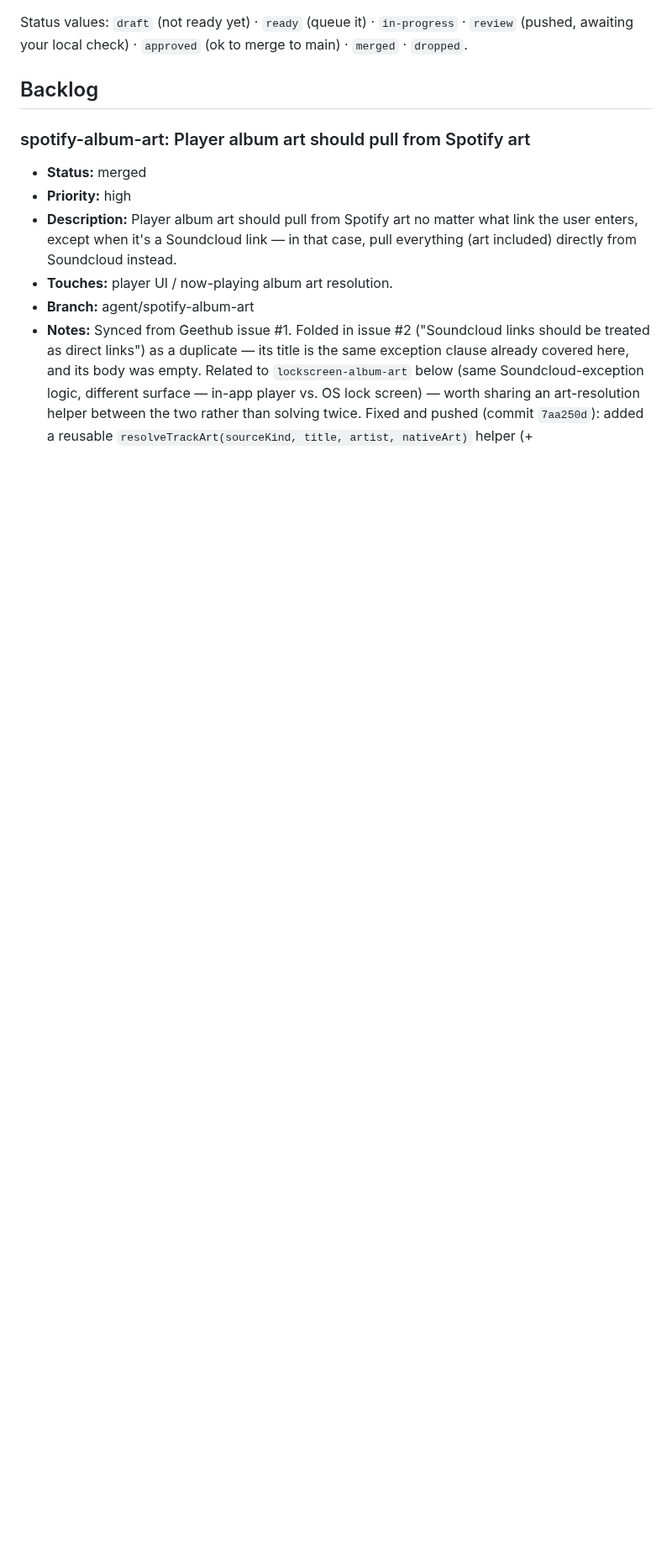
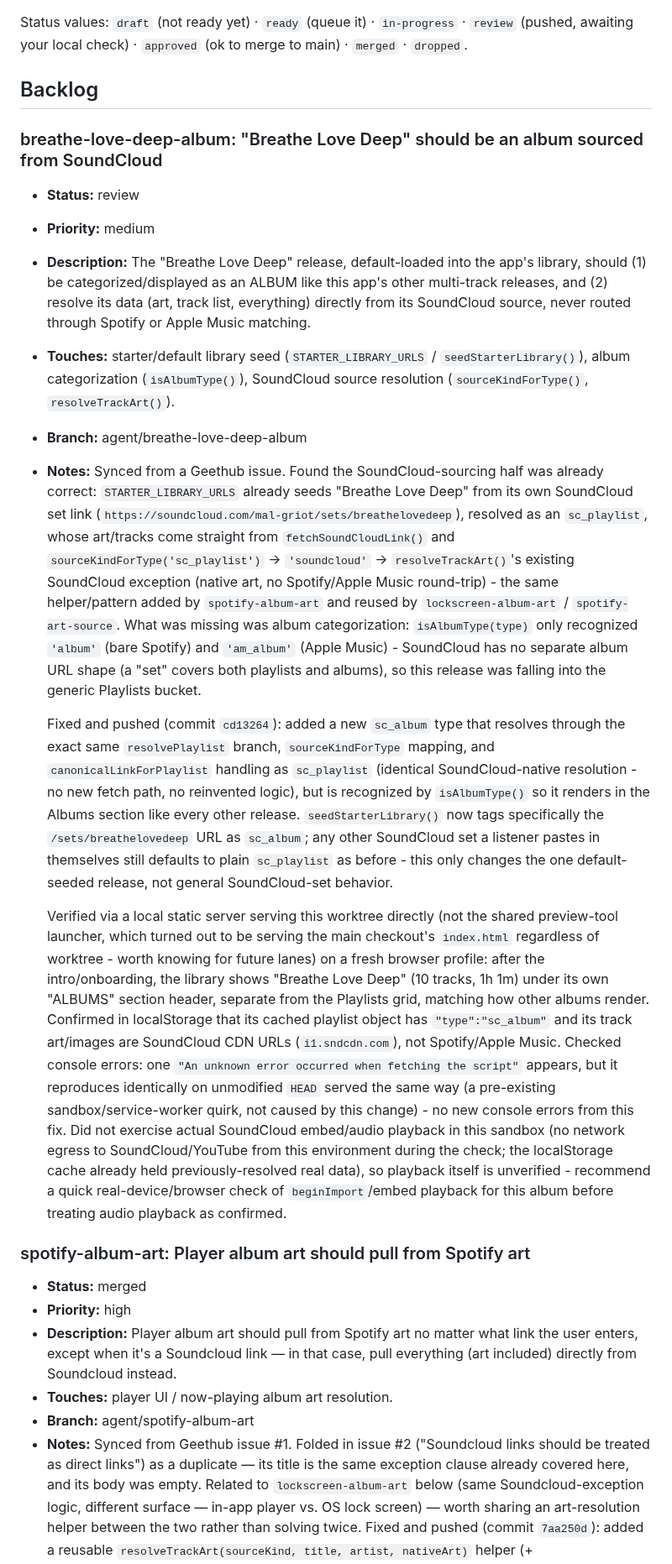
Before and after one commit to MalGriot/EBBLESS, a Markdown page: IMPROVEMENTS.md, the part around the change. Shown at 84% size. Rendered like a GitHub page; blank space fills up the shorter version.

Commit message:
Log breathe-love-deep-album entry in IMPROVEMENTS.md as review
Adds the backlog entry (this repo's issue tracker synced into
IMPROVEMENTS.md) documenting the sc_album fix from cd13264, its
verification, and caveats.

```diff
--- a/IMPROVEMENTS.md
+++ b/IMPROVEMENTS.md
@@ -103,6 +103,64 @@ Add entries in this shape:
 - **Branch:** (filled in by the manager once a lane is claimed)
 - **Notes:** anything else — constraints, things to avoid, prior attempts.
 -->
+
+### breathe-love-deep-album: "Breathe Love Deep" should be an album sourced from SoundCloud
+- **Status:** review
+- **Priority:** medium
+- **Description:** The "Breathe Love Deep" release, default-loaded into the
+  app's library, should (1) be categorized/displayed as an ALBUM like this
+  app's other multi-track releases, and (2) resolve its data (art, track
+  list, everything) directly from its SoundCloud source, never routed
+  through Spotify or Apple Music matching.
+- **Touches:** starter/default library seed (`STARTER_LIBRARY_URLS` /
+  `seedStarterLibrary()`), album categorization (`isAlbumType()`),
+  SoundCloud source resolution (`sourceKindForType()`, `resolveTrackArt()`).
+- **Branch:** agent/breathe-love-deep-album
+- **Notes:** Synced from a Geethub issue. Found the SoundCloud-sourcing
+  half was already correct: `STARTER_LIBRARY_URLS` already seeds
+  "Breathe Love Deep" from its own SoundCloud set link
+  (`https://soundcloud.com/mal-griot/sets/breathelovedeep`), resolved as an
+  `sc_playlist`, whose art/tracks come straight from
+  `fetchSoundCloudLink()` and `sourceKindForType('sc_playlist')` ->
+  `'soundcloud'` -> `resolveTrackArt()`'s existing SoundCloud exception
+  (native art, no Spotify/Apple Music round-trip) - the same helper/pattern
+  added by `spotify-album-art` and reused by `lockscreen-album-art` /
+  `spotify-art-source`. What was missing was album categorization:
+  `isAlbumType(type)` only recognized `'album'` (bare Spotify) and
+  `'am_album'` (Apple Music) - SoundCloud has no separate album URL shape
+  (a "set" covers both playlists and albums), so this release was falling
+  into the generic Playlists bucket.
+
+  Fixed and pushed (commit `cd13264`): added a new `sc_album` type that
+  resolves through the exact same `resolvePlaylist` branch, `sourceKindForType`
+  mapping, and `canonicalLinkForPlaylist` handling as `sc_playlist` (identical
+  SoundCloud-native resolution - no new fetch path, no reinvented logic),
+  but is recognized by `isAlbumType()` so it renders in the Albums section
+  like every other release. `seedStarterLibrary()` now tags specifically the
+  `/sets/breathelovedeep` URL as `sc_album`; any other SoundCloud set a
+  listener pastes in themselves still defaults to plain `sc_playlist` as
+  before - this only changes the one default-seeded release, not general
+  SoundCloud-set behavior.
+
+  Verified via a local static server serving this worktree directly (not
+  the shared preview-tool launcher, which turned out to be serving the
+  main checkout's `index.html` regardless of worktree - worth knowing for
+  future lanes) on a fresh browser profile: after the intro/onboarding,
+  the library shows "Breathe Love Deep" (10 tracks, 1h 1m) under its own
+  "ALBUMS" section header, separate from the Playlists grid, matching how
+  other albums render. Confirmed in localStorage that its cached playlist
+  object has `"type":"sc_album"` and its track art/images are SoundCloud
+  CDN URLs (`i1.sndcdn.com`), not Spotify/Apple Music. Checked console
+  errors: one `"An unknown error occurred when fetching the script"`
+  appears, but it reproduces identically on unmodified `HEAD` served the
+  same way (a pre-existing sandbox/service-worker quirk, not caused by
+  this change) - no new console errors from this fix. Did not exercise
+  actual SoundCloud embed/audio playback in this sandbox (no network
+  egress to SoundCloud/YouTube from this environment during the check;
+  the localStorage cache already held previously-resolved real data), so
+  playback itself is unverified - recommend a quick real-device/browser
+  check of `beginImport`/embed playback for this album before treating
+  audio playback as confirmed.
 
 ### spotify-album-art: Player album art should pull from Spotify art
 - **Status:** merged
```
